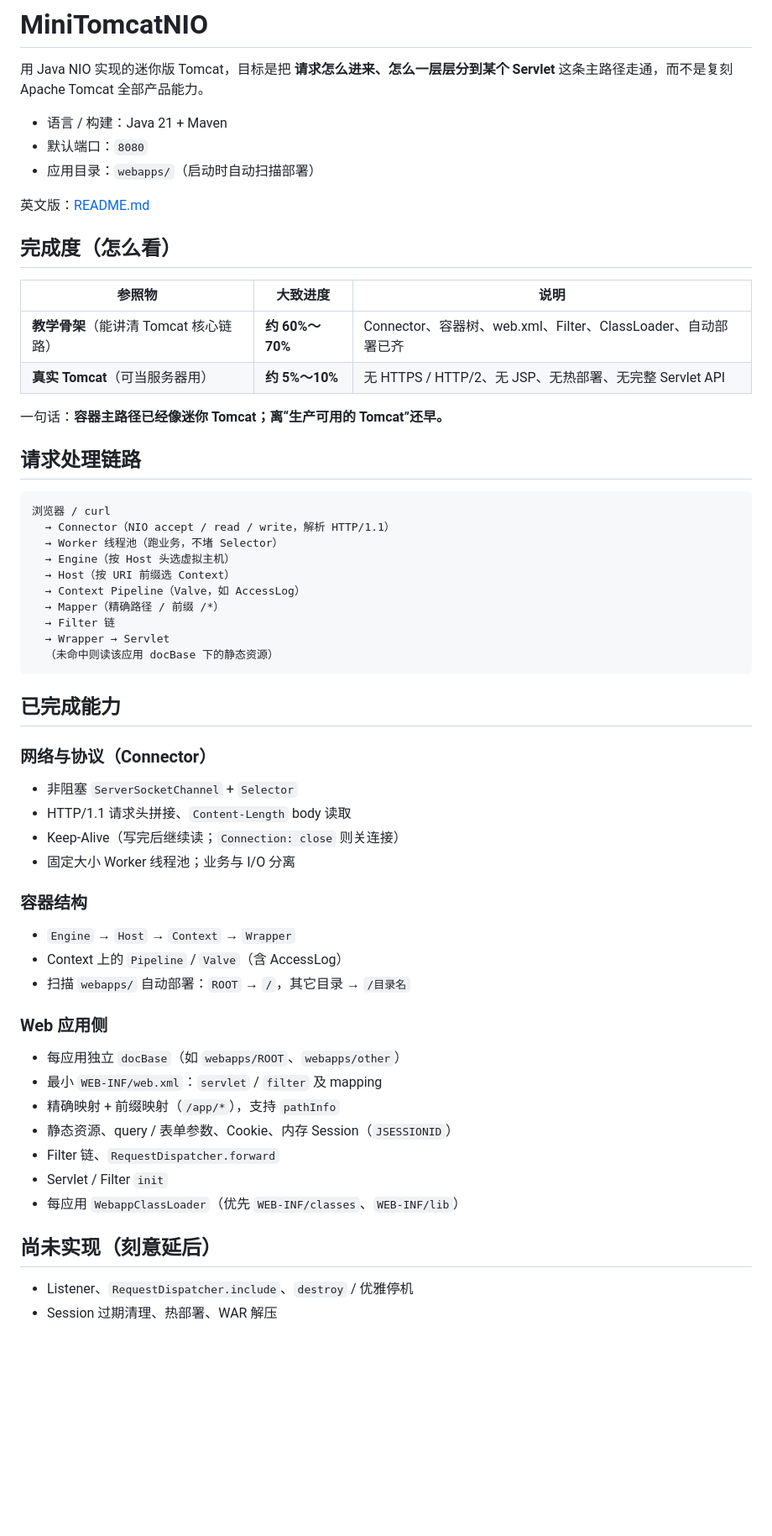
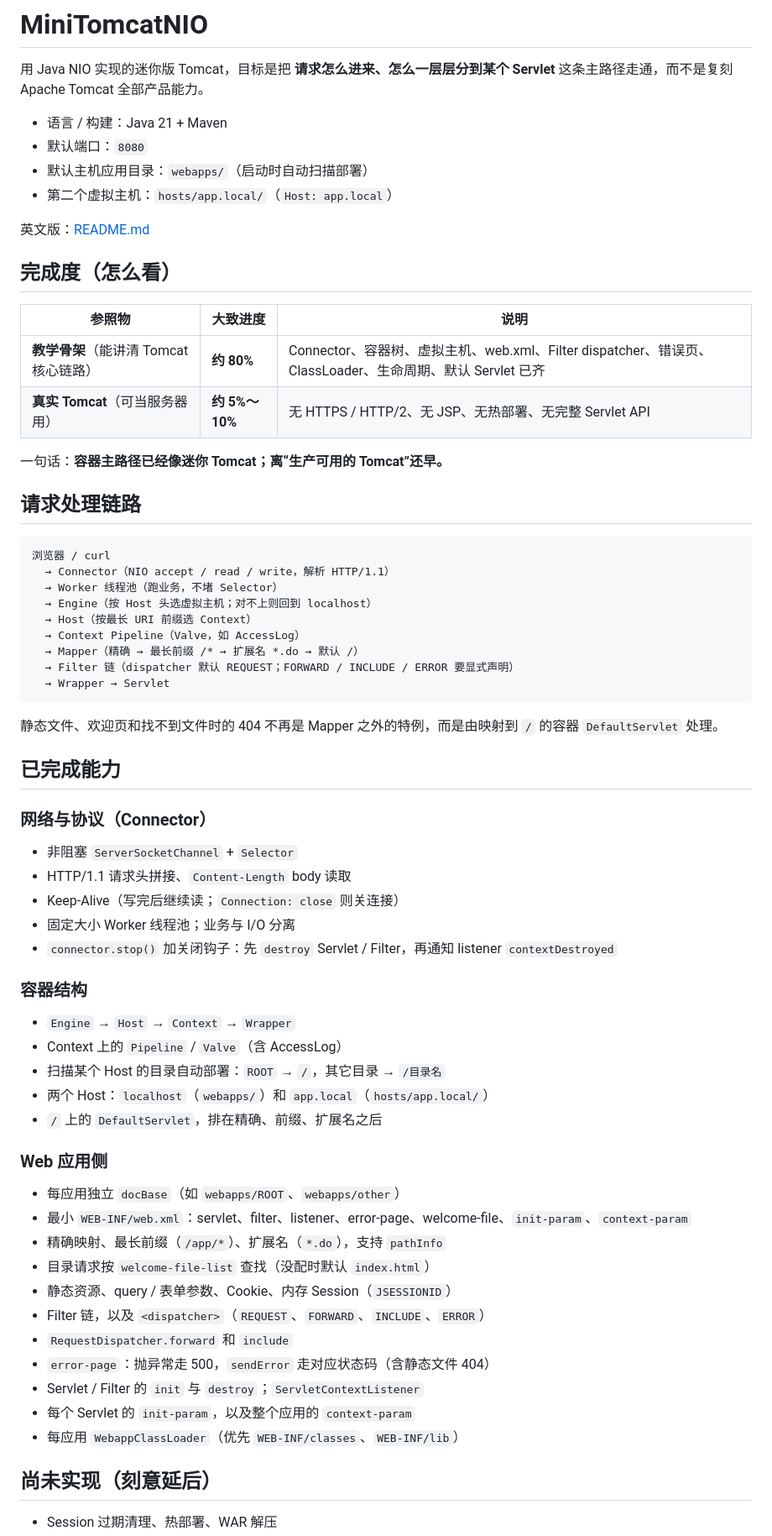
Before and after one commit to HooYeecea/MiniTomcatNIO, a Markdown page: README(cn).md, the part around one of its changes. Shown at 84% size. GitHub-like rendering; blank space fills up the shorter version.

Commit message:
doc:update README.md and README(cn).md

````diff
--- a/README(cn).md
+++ b/README(cn).md
@@ -4,7 +4,8 @@
 
 - 语言 / 构建：Java 21 + Maven
 - 默认端口：`8080`
-- 应用目录：`webapps/`（启动时自动扫描部署）
+- 默认主机应用目录：`webapps/`（启动时自动扫描部署）
+- 第二个虚拟主机：`hosts/app.local/`（`Host: app.local`）
 
 英文版：[README.md](README.md)
 
@@ -12,7 +13,7 @@
 
 | 参照物 | 大致进度 | 说明 |
 |--------|----------|------|
-| **教学骨架**（能讲清 Tomcat 核心链路） | **约 60%～70%** | Connector、容器树、web.xml、Filter、ClassLoader、自动部署已齐 |
+| **教学骨架**（能讲清 Tomcat 核心链路） | **约 80%** | Connector、容器树、虚拟主机、web.xml、Filter dispatcher、错误页、ClassLoader、生命周期、默认 Servlet 已齐 |
 | **真实 Tomcat**（可当服务器用） | **约 5%～10%** | 无 HTTPS / HTTP/2、无 JSP、无热部署、无完整 Servlet API |
 
 一句话：**容器主路径已经像迷你 Tomcat；离“生产可用的 Tomcat”还早。**
@@ -23,14 +24,15 @@
 浏览器 / curl
   → Connector（NIO accept / read / write，解析 HTTP/1.1）
   → Worker 线程池（跑业务，不堵 Selector）
-  → Engine（按 Host 头选虚拟主机）
-  → Host（按 URI 前缀选 Context）
+  → Engine（按 Host 头选虚拟主机；对不上则回到 localhost）
+  → Host（按最长 URI 前缀选 Context）
   → Context Pipeline（Valve，如 AccessLog）
-  → Mapper（精确路径 / 前缀 /*）
-  → Filter 链
+  → Mapper（精确 → 最长前缀 /* → 扩展名 *.do → 默认 /）
+  → Filter 链（dispatcher 默认 REQUEST；FORWARD / INCLUDE / ERROR 要显式声明）
   → Wrapper → Servlet
-  （未命中则读该应用 docBase 下的静态资源）
 ```
+
+静态文件、欢迎页和找不到文件时的 404 不再是 Mapper 之外的特例，而是由映射到 `/` 的容器 `DefaultServlet` 处理。
 
 ## 已完成能力
 
@@ -40,24 +42,30 @@
 - HTTP/1.1 请求头拼接、`Content-Length` body 读取
 - Keep-Alive（写完后继续读；`Connection: close` 则关连接）
 - 固定大小 Worker 线程池；业务与 I/O 分离
+- `connector.stop()` 加关闭钩子：先 `destroy` Servlet / Filter，再通知 listener `contextDestroyed`
 
 ### 容器结构
 
 - `Engine` → `Host` → `Context` → `Wrapper`
 - Context 上的 `Pipeline` / `Valve`（含 AccessLog）
-- 扫描 `webapps/` 自动部署：`ROOT` → `/`，其它目录 → `/目录名`
+- 扫描某个 Host 的目录自动部署：`ROOT` → `/`，其它目录 → `/目录名`
+- 两个 Host：`localhost`（`webapps/`）和 `app.local`（`hosts/app.local/`）
+- `/` 上的 `DefaultServlet`，排在精确、前缀、扩展名之后
 
 ### Web 应用侧
 
 - 每应用独立 `docBase`（如 `webapps/ROOT`、`webapps/other`）
-- 最小 `WEB-INF/web.xml`：`servlet` / `filter` 及 mapping
-- 精确映射 + 前缀映射（`/app/*`），支持 `pathInfo`
+- 最小 `WEB-INF/web.xml`：servlet、filter、listener、error-page、welcome-file、`init-param`、`context-param`
+- 精确映射、最长前缀（`/app/*`）、扩展名（`*.do`），支持 `pathInfo`
+- 目录请求按 `welcome-file-list` 查找（没配时默认 `index.html`）
 - 静态资源、query / 表单参数、Cookie、内存 Session（`JSESSIONID`）
-- Filter 链、`RequestDispatcher.forward`
-- Servlet / Filter `init`
+- Filter 链，以及 `<dispatcher>`（`REQUEST`、`FORWARD`、`INCLUDE`、`ERROR`）
+- `RequestDispatcher.forward` 和 `include`
+- `error-page`：抛异常走 500，`sendError` 走对应状态码（含静态文件 404）
+- Servlet / Filter 的 `init` 与 `destroy`；`ServletContextListener`
+- 每个 Servlet 的 `init-param`，以及整个应用的 `context-param`
 - 每应用 `WebappClassLoader`（优先 `WEB-INF/classes`、`WEB-INF/lib`）
 
 ## 尚未实现（刻意延后）
 
-- Listener、`RequestDispatcher.include`、`destroy` / 优雅停机
 - Session 过期清理、热部署、WAR 解压
````
Also changed, not shown: other parts of README(cn).md (+26 -12 lines), README.md (+46 -24 lines).
